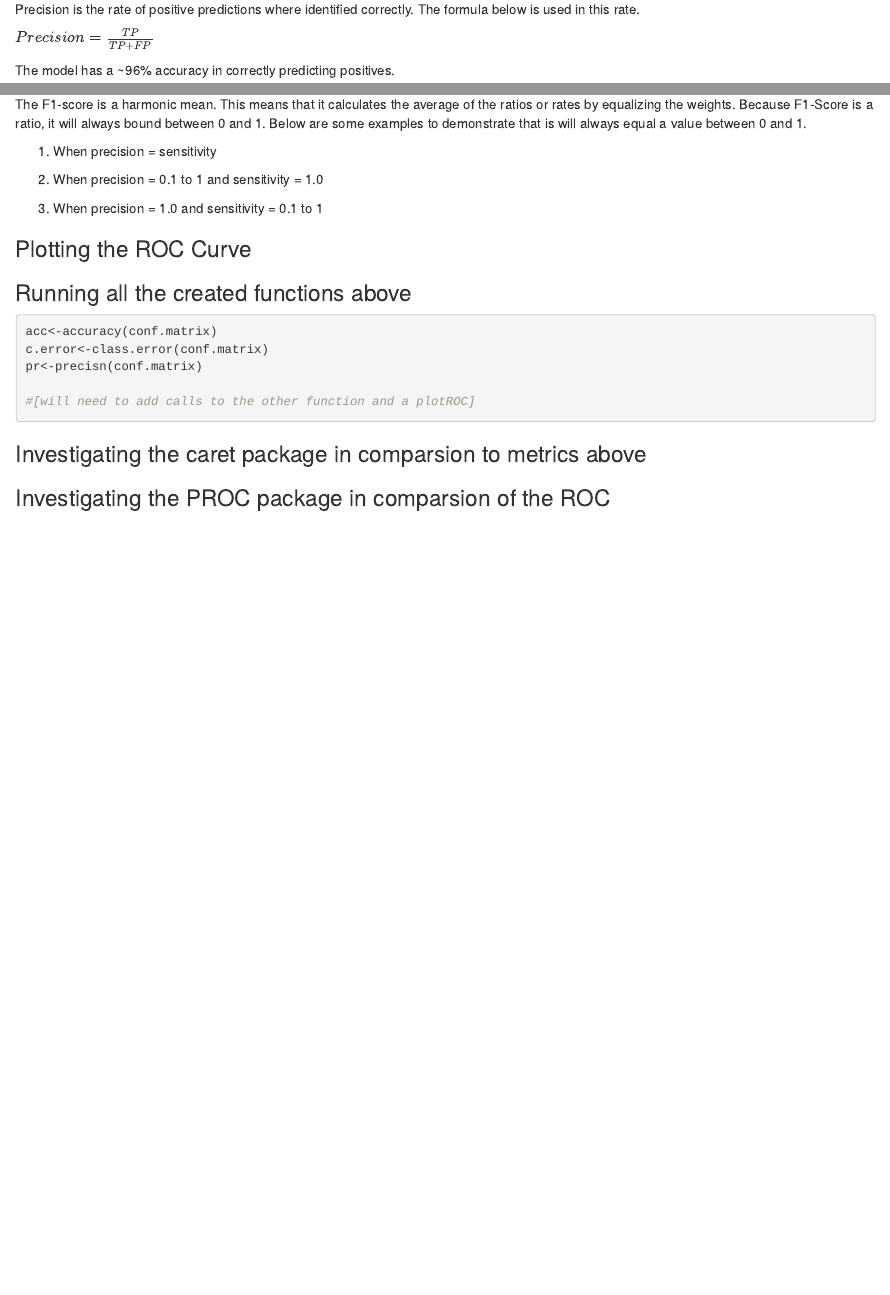
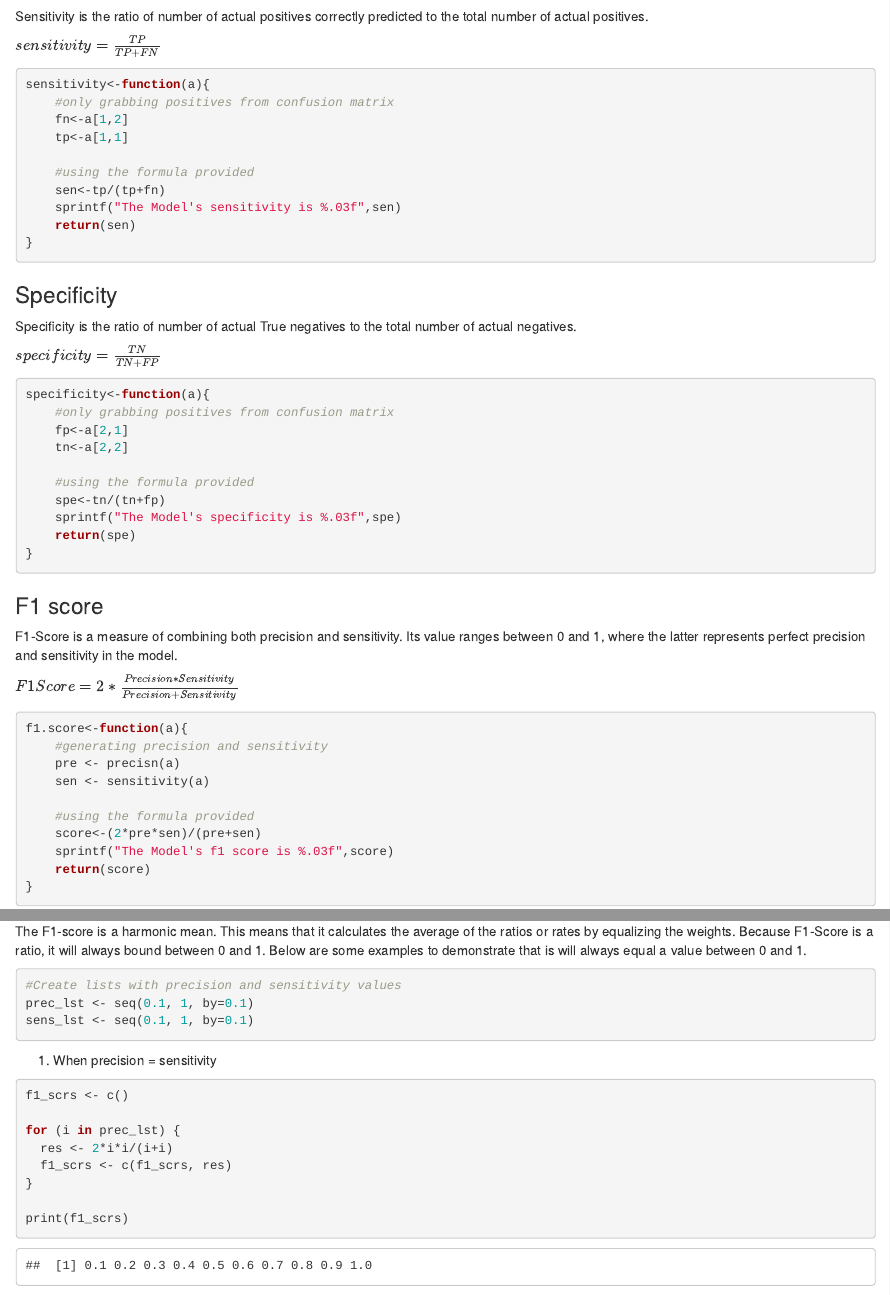
Before and after one commit to Vy4thewin/criticalthinking3, an R Markdown document (D621-HW2.Rmd): the page in a window 1100 px wide, from 1520 px down before the commit and from 1870 px down after it, and a second part further down, joined at a grey line. Rendered offline with R 4.5, knitr and Pandoc, with nearby package versions; drawn as R Markdown's standard HTML page in place of the format the file asks for.

Commit message:
included f1 score bound proof

````diff
--- a/D621-HW2.Rmd
+++ b/D621-HW2.Rmd
@@ -123,6 +124,8 @@ precisn<-function(a){
 
 Sensitivity is the ratio of number of actual positives correctly predicted to the total number of actual positives.
 
+\(sensitivity=\frac{TP}{TP+FN}\)
+
 ```{r echo=TRUE, message=FALSE, warning=FALSE}
 sensitivity<-function(a){
     #only grabbing positives from confusion matrix
@@ -142,6 +145,8 @@ sensitivity<-function(a){
 
 Specificity is the ratio of number of actual True negatives to the total number of actual negatives.
 
+\(specificity=\frac{TN}{TN+FP}\)
+
 ```{r echo=TRUE, message=FALSE, warning=FALSE}
 specificity<-function(a){
     #only grabbing positives from confusion matrix
@@ -159,6 +164,8 @@ specificity<-function(a){
 ### F1 score
 
 F1-Score is a measure of combining both precision and sensitivity. Its value ranges between 0 and 1, where the latter represents perfect precision and sensitivity in the model.
+
+\(F1  Score=2*\frac{Precision*Sensitivity}{Precision+Sensitivity}\)
 
 ```{r echo=TRUE, message=FALSE, warning=FALSE}
 f1.score<-function(a){
@@ -178,20 +185,51 @@ f1.score<-function(a){
 
 The F1-score is a harmonic mean. This means that it calculates the average of the ratios or rates by equalizing the weights. Because F1-Score is a ratio, it will always bound between 0 and 1. Below are some examples to demonstrate that is will always equal a value between 0 and 1.
 
+```{r}
+#Create lists with precision and sensitivity values
+prec_lst <- seq(0.1, 1, by=0.1)
+sens_lst <- seq(0.1, 1, by=0.1)
+```
+
 1. When precision = sensitivity
 ```{r}
+f1_scrs <- c()
+
+for (i in prec_lst) {
+  res <- 2*i*i/(i+i)
+  f1_scrs <- c(f1_scrs, res)
+}
+
+print(f1_scrs)
+
 
 ```
 
 
 2. When precision = 0.1 to 1 and sensitivity = 1.0
 ```{r}
+f1_scrs <- c()
+
+for (i in prec_lst) {
+  res <- 2*i*1/(i+1)
+  f1_scrs <- c(f1_scrs, res)
+}
+
+print(f1_scrs)
 
 ```
 
 
 3. When precision = 1.0 and sensitivity = 0.1 to 1
 ```{r}
+f1_scrs <- c()
+
+for (i in sens_lst) {
+  res <- 2*1*i/(1+i)
+  f1_scrs <- c(f1_scrs, res)
+}
+
+print(f1_scrs)
 
 ```
 
````
Also changed, not shown: D621-HW2.Rmd (1 more changed lines).
